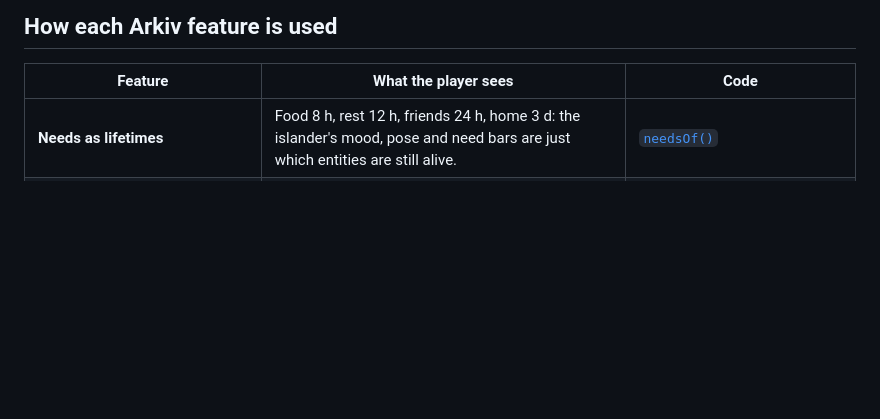
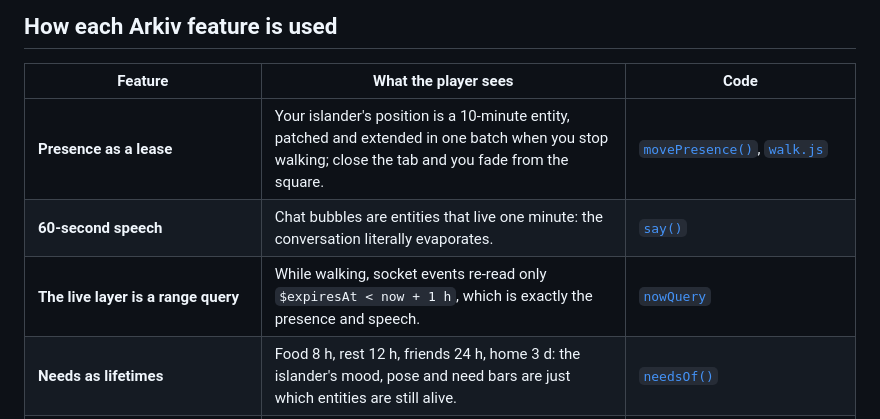
Before and after one commit to neromtoobad/tideland, a Markdown page: README.md, the part around the change. Rendered like a GitHub page; blank space fills up the shorter version.

Commit message:
Docs: presence and speech

```diff
--- a/README.md
+++ b/README.md
@@ -46,6 +46,9 @@ writes, and [`api/rpc.js`](api/rpc.js), a read-only relay the client uses only i
 
 | Feature | What the player sees | Code |
 |---|---|---|
+| **Presence as a lease** | Your islander's position is a 10-minute entity, patched and extended in one batch when you stop walking; close the tab and you fade from the square. | [`movePresence()`](shared/tideland.js), [`walk.js`](web/src/walk.js) |
+| **60-second speech** | Chat bubbles are entities that live one minute: the conversation literally evaporates. | [`say()`](shared/tideland.js) |
+| **The live layer is a range query** | While walking, socket events re-read only `$expiresAt < now + 1 h`, which is exactly the presence and speech. | [`nowQuery`](shared/tideland.js) |
 | **Needs as lifetimes** | Food 8 h, rest 12 h, friends 24 h, home 3 d: the islander's mood, pose and need bars are just which entities are still alive. | [`needsOf()`](shared/tideland.js) |
 | **Batch: create + transfer in one tx** | A visitor cooks a meal and hands it over: the meal's key is predicted, created, and `changeOwnership`-ed to your islander in the same batch. | [`visit()`](shared/tideland.js) |
 | **`patchEntity`** | Older homes were patched in place to gain an islander; homes are deliberately not `readonly`. | [`scripts/bots.mjs`](scripts/bots.mjs) |
```
Also changed, not shown: arkiv/schema.md (+18 -1 lines).
